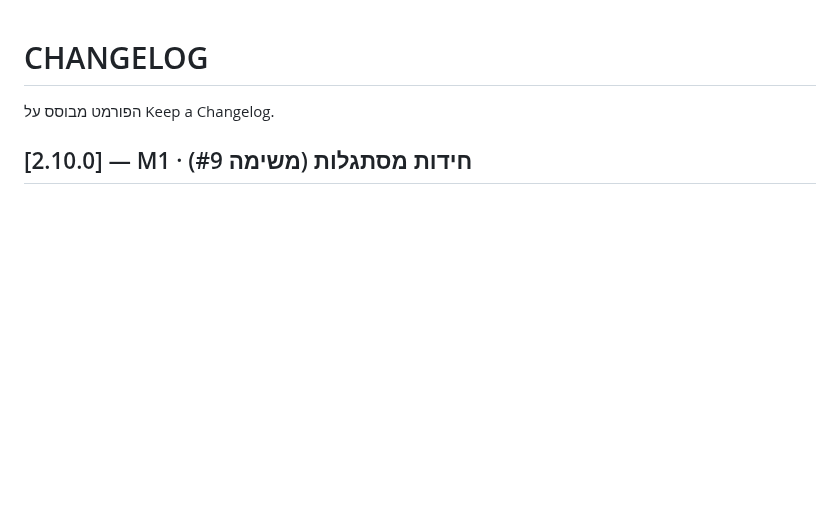
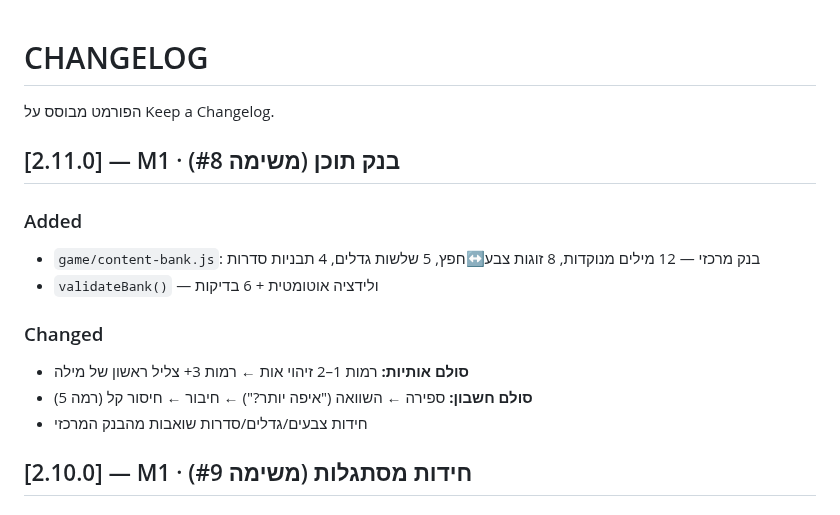
Before and after one commit to dudududi144-source/LENY, a Markdown page: CHANGELOG.md, the part around the change. Drawn GitHub-style; blank space fills up the shorter version.

Commit message:
docs: v2.11.0 changelog (content bank)

```diff
--- a/CHANGELOG.md
+++ b/CHANGELOG.md
@@ -1,6 +1,15 @@
 # CHANGELOG
 
 הפורמט מבוסס על Keep a Changelog.
+
+## [2.11.0] — M1 · בנק תוכן (משימה #8)
+### Added
+- `game/content-bank.js`: בנק מרכזי — 12 מילים מנוקדות, 8 זוגות צבע↔חפץ, 5 שלשות גדלים, 4 תבניות סדרות
+- `validateBank()` — ולידציה אוטומטית + 6 בדיקות
+### Changed
+- **סולם אותיות:** רמות 1–2 זיהוי אות ← רמות 3+ צליל ראשון של מילה
+- **סולם חשבון:** ספירה ← השוואה ("איפה יותר?") ← חיבור ← חיסור קל (רמה 5)
+- חידות צבעים/גדלים/סדרות שואבות מהבנק המרכזי
 
 ## [2.10.0] — M1 · חידות מסתגלות (משימה #9)
 ### Changed
```
